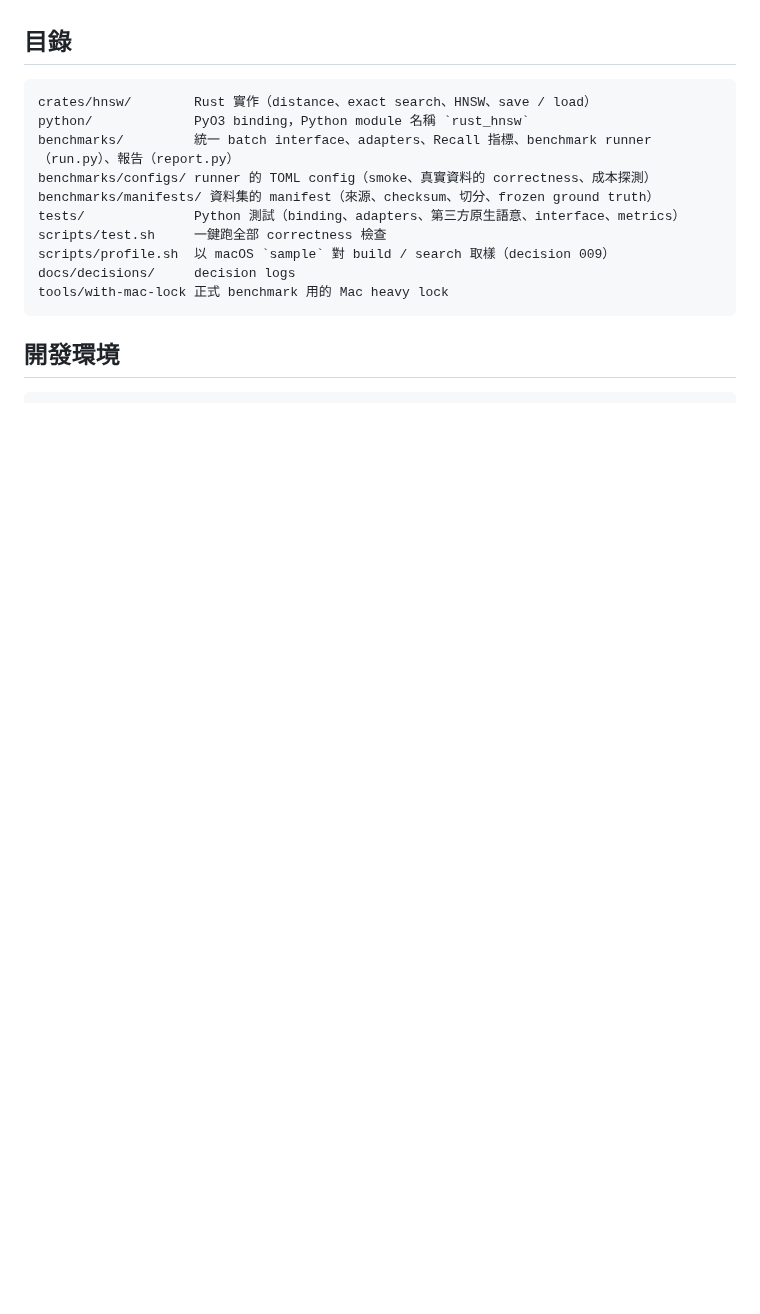
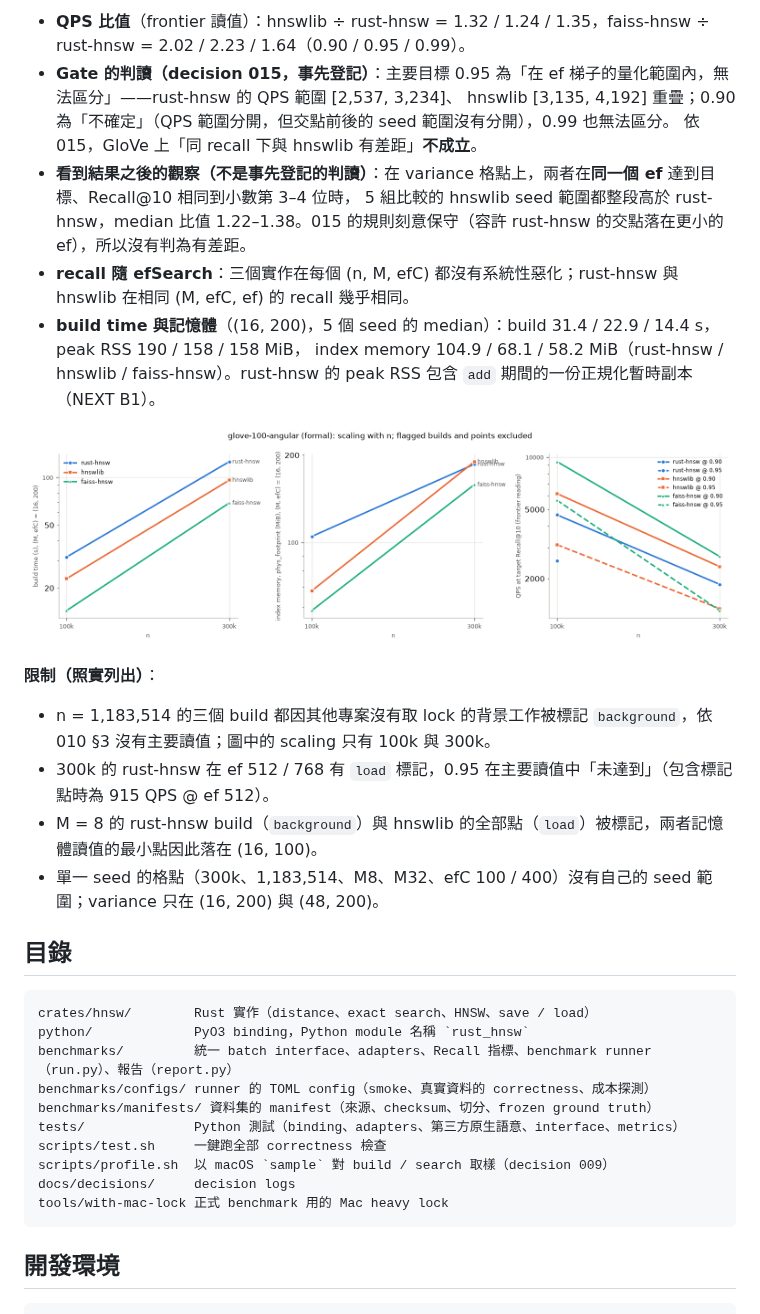
Before and after one commit to jingwenliu0113-afk/rust-hnsw, a Markdown page: README.md, the part around one of its changes. Rendered like a GitHub page; pictures changed too: docs/figures/glove-100-angular/scaling.png (added); blank space fills up the shorter version.

```diff
--- a/README.md
+++ b/README.md
@@ -26,3 +50,21 @@
+- **QPS 比值**（frontier 讀值）：hnswlib ÷ rust-hnsw = 1.32 / 1.24 / 1.35，faiss-hnsw ÷ rust-hnsw = 2.02 / 2.23 / 1.64（0.90 / 0.95 / 0.99）。
+- **Gate 的判讀（decision 015，事先登記）**：主要目標 0.95 為「在 ef 梯子的量化範圍內，無法區分」——rust-hnsw 的 QPS 範圍 [2,537, 3,234]、
+  hnswlib [3,135, 4,192] 重疊；0.90 為「不確定」（QPS 範圍分開，但交點前後的 seed 範圍沒有分開），0.99 也無法區分。
+  依 015，GloVe 上「同 recall 下與 hnswlib 有差距」**不成立**。
+- **看到結果之後的觀察（不是事先登記的判讀）**：在 variance 格點上，兩者在**同一個 ef** 達到目標、Recall@10 相同到小數第 3–4 位時，
+  5 組比較的 hnswlib seed 範圍都整段高於 rust-hnsw，median 比值 1.22–1.38。015 的規則刻意保守（容許 rust-hnsw 的交點落在更小的 ef），所以沒有判為有差距。
+- **recall 隨 efSearch**：三個實作在每個 (n, M, efC) 都沒有系統性惡化；rust-hnsw 與 hnswlib 在相同 (M, efC, ef) 的 recall 幾乎相同。
+- **build time 與記憶體**（(16, 200)，5 個 seed 的 median）：build 31.4 / 22.9 / 14.4 s，peak RSS 190 / 158 / 158 MiB，
+  index memory 104.9 / 68.1 / 58.2 MiB（rust-hnsw / hnswlib / faiss-hnsw）。rust-hnsw 的 peak RSS 包含 `add` 期間的一份正規化暫時副本（NEXT B1）。
+
+![GloVe 的 scaling](docs/figures/glove-100-angular/scaling.png)
+
+**限制（照實列出）**：
+
+- n = 1,183,514 的三個 build 都因其他專案沒有取 lock 的背景工作被標記 `background`，依 010 §3 沒有主要讀值；圖中的 scaling 只有 100k 與 300k。
+- 300k 的 rust-hnsw 在 ef 512 / 768 有 `load` 標記，0.95 在主要讀值中「未達到」（包含標記點時為 915 QPS @ ef 512）。
+- M = 8 的 rust-hnsw build（`background`）與 hnswlib 的全部點（`load`）被標記，兩者記憶體讀值的最小點因此落在 (16, 100)。
+- 單一 seed 的格點（300k、1,183,514、M8、M32、efC 100 / 400）沒有自己的 seed 範圍；variance 只在 (16, 200) 與 (48, 200)。
 
 ## 目錄
 
```
Also changed, not shown: other parts of README.md (+25 -1 lines), docs/figures/glove-100-angular/frontier_n100000.png (added), docs/figures/glove-100-angular/recall_vs_ef_n100000_m16_efc200.png (added).
